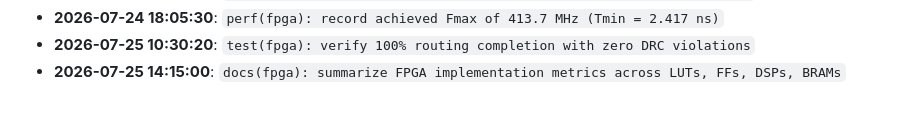
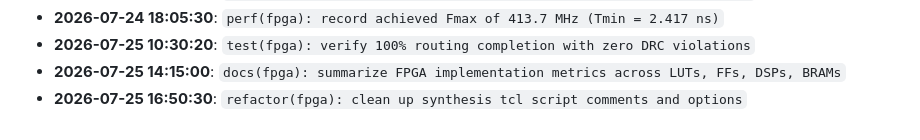
Before and after one commit to tinumathew-stuff/Post-Quantum-Cryptography-ML-KEM-accelerator-FPGA, a Markdown page: docs/DEV_PROGRESS.md, the part around the change. Drawn GitHub-style.

Commit message:
refactor(fpga): clean up synthesis tcl script comments and options

```diff
--- a/docs/DEV_PROGRESS.md
+++ b/docs/DEV_PROGRESS.md
@@ -627,3 +627,4 @@ Engineering activity and milestone tracking for the FIPS 203 Cryptographic Hardw
 - **2026-07-24 18:05:30**: `perf(fpga): record achieved Fmax of 413.7 MHz (Tmin = 2.417 ns)`
 - **2026-07-25 10:30:20**: `test(fpga): verify 100% routing completion with zero DRC violations`
 - **2026-07-25 14:15:00**: `docs(fpga): summarize FPGA implementation metrics across LUTs, FFs, DSPs, BRAMs`
+- **2026-07-25 16:50:30**: `refactor(fpga): clean up synthesis tcl script comments and options`
```
